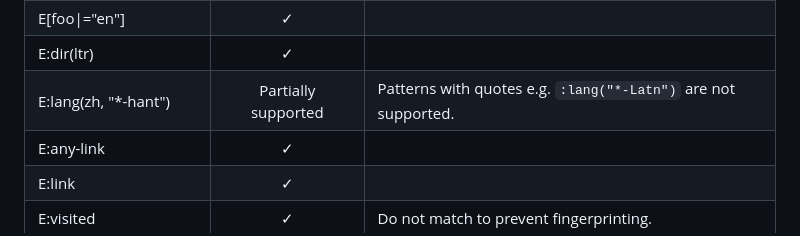
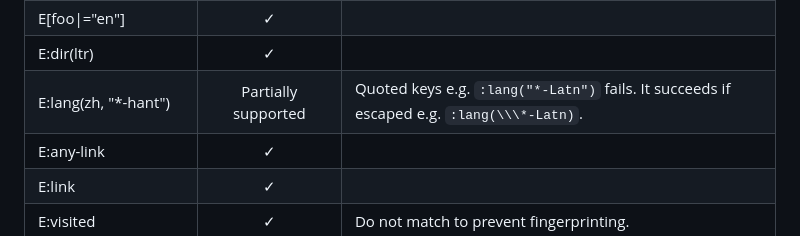
Before and after one commit to asamuzaK/domSelector, a Markdown page: README.md, the part around the change. Drawn GitHub-style.

```diff
--- a/README.md
+++ b/README.md
@@ -110,7 +110,7 @@ Returns **[Array][62]&lt;([object][60] \| [undefined][63])>** array of matched n
 |E\[foo*="bar"\]|✓| |
 |E\[foo\|="en"\]|✓| |
 |E:dir(ltr)|✓| |
-|E:lang(zh, "\*-hant")|Partially supported|Patterns with quotes e.g. `:lang("*-Latn")` are not supported.|
+|E:lang(zh, "\*-hant")|Partially supported|Quoted keys e.g. `:lang("*-Latn")` fails. It succeeds if escaped e.g. `:lang(\\\*-Latn)`.|
 |E:any-link|✓| |
 |E:link|✓| |
 |E:visited|✓|Do not match to prevent fingerprinting.|
```
